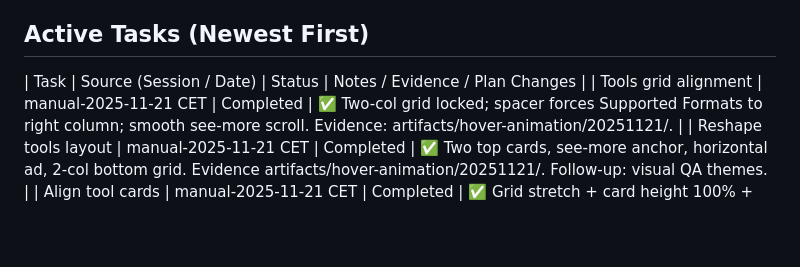
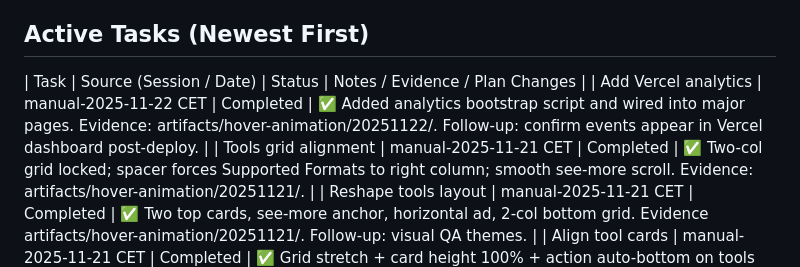
Before and after one commit to NicheToolsCavin/tinyutils, a Markdown page: docs/AGENT_TASK_CHECKLIST.md, the part around the change. Drawn GitHub-style; blank space fills up the shorter version.

```diff
--- a/docs/AGENT_TASK_CHECKLIST.md
+++ b/docs/AGENT_TASK_CHECKLIST.md
@@ -13,6 +13,7 @@ Shared tracker so agents can see which work items are planned, in progress, or f
 ## Active Tasks (Newest First)
 
 | Task | Source (Session / Date) | Status | Notes / Evidence / Plan Changes |
+| Add Vercel analytics | manual-2025-11-22 CET | Completed | ✅ Added analytics bootstrap script and wired into major pages. Evidence: artifacts/hover-animation/20251122/. Follow-up: confirm events appear in Vercel dashboard post-deploy. |
 | Tools grid alignment | manual-2025-11-21 CET | Completed | ✅ Two-col grid locked; spacer forces Supported Formats to right column; smooth see-more scroll. Evidence: artifacts/hover-animation/20251121/. |
 | Reshape tools layout | manual-2025-11-21 CET | Completed | ✅ Two top cards, see-more anchor, horizontal ad, 2-col bottom grid. Evidence artifacts/hover-animation/20251121/. Follow-up: visual QA themes. |
 | Align tool cards | manual-2025-11-21 CET | Completed | ✅ Grid stretch + card height 100% + action auto-bottom on tools page. Evidence artifacts/hover-animation/20251121/. |
```
Also changed, not shown: docs/AGENT_RUN_LOG.md (+9 -0 lines).
